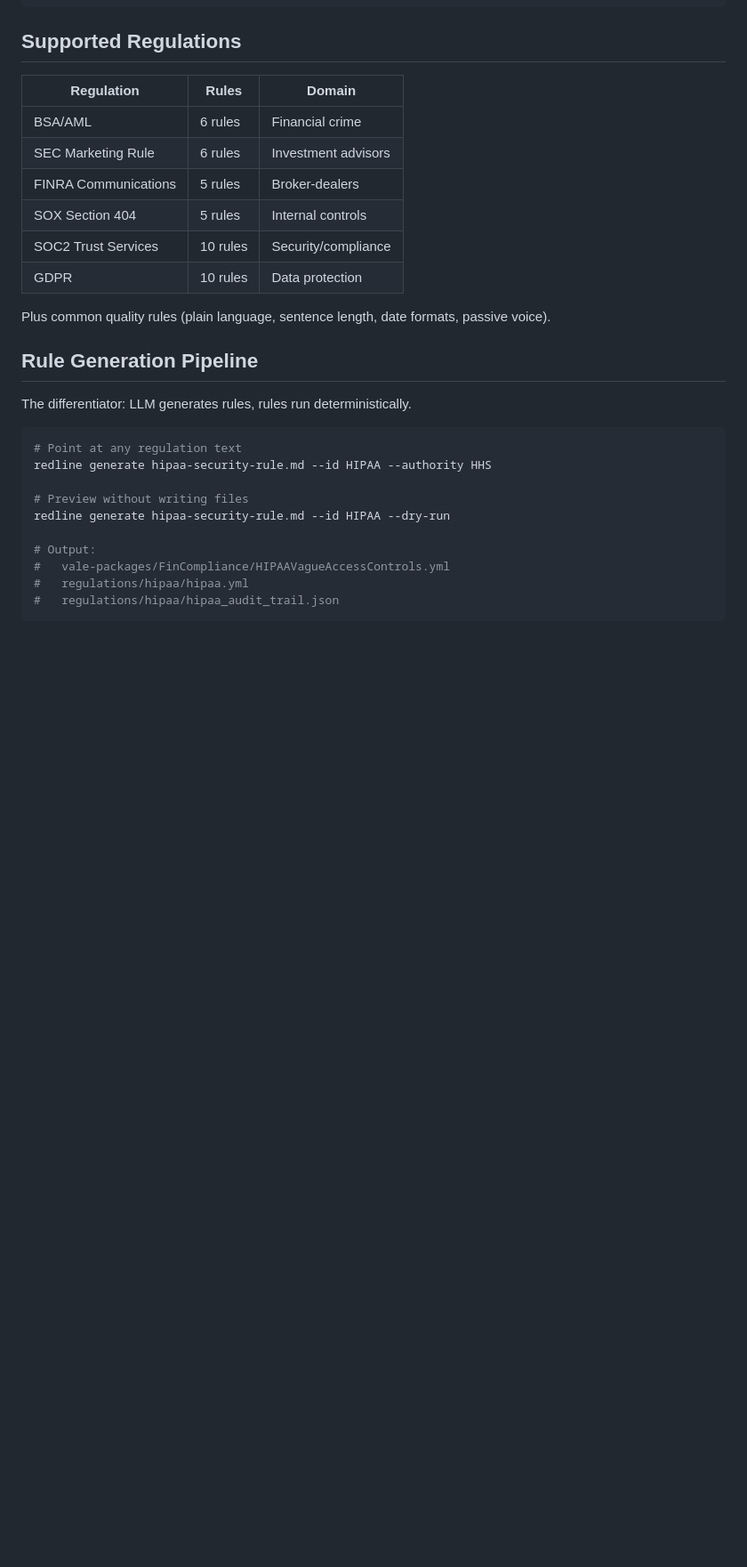
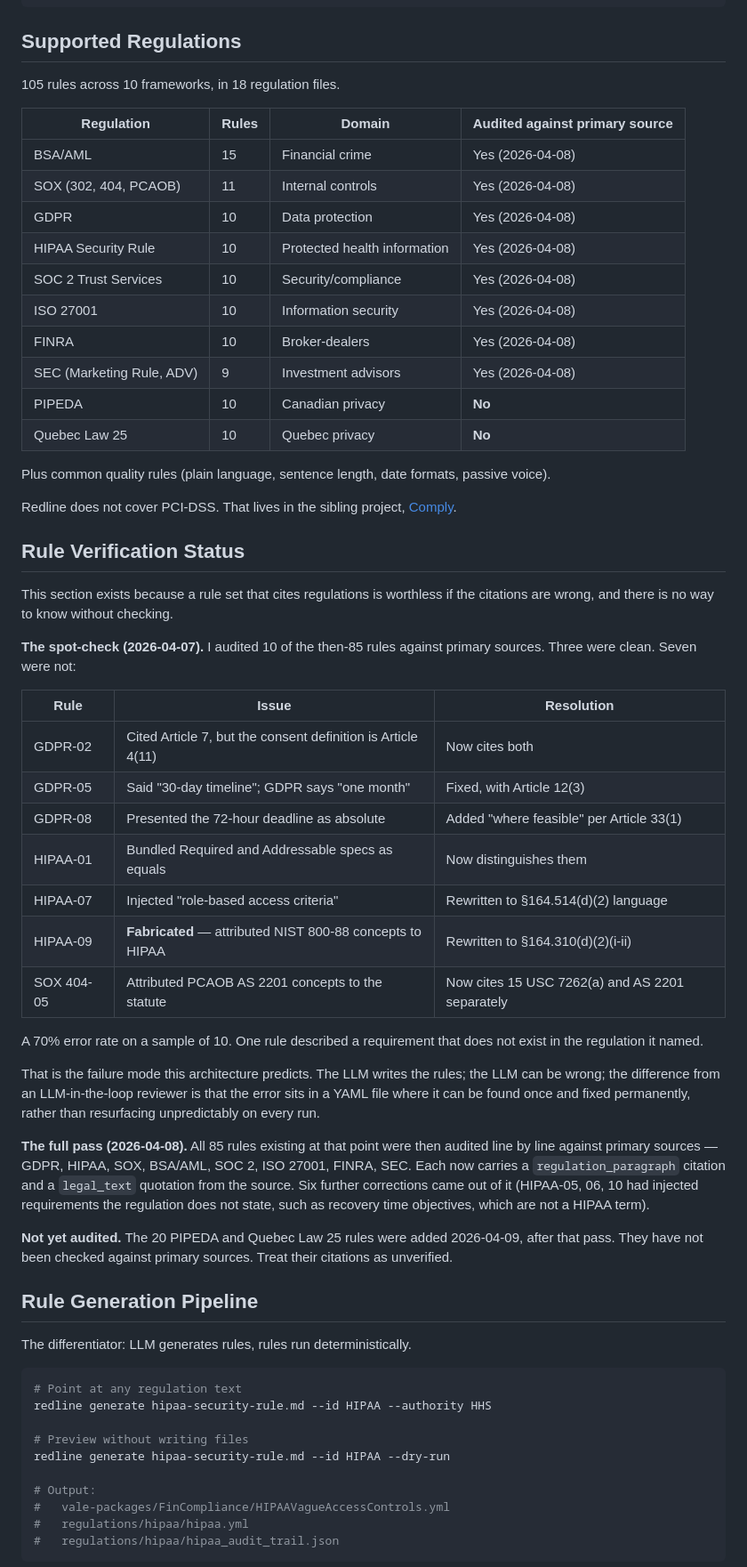
Before and after one commit to BipinRimal314/redline, a Markdown page: README.md, the part around one of its changes. Shown at 89% size. Rendered like a GitHub page; blank space fills up the shorter version.

Commit message:
docs: add rule verification status, correct coverage table
The README claimed 6 regulations and 42 rules. Actual coverage is 105
rules across 10 frameworks in 18 regulation files. Corrected the table
and the architecture tree.

Added a Rule Verification Status section recording what the self-audit
found: 10 of the then-85 rules spot-checked on 2026-04-07, 7 with
problems including one fabricated rule that attributed NIST 800-88
concepts to HIPAA. All 85 were then audited line by line against
primary sources on 2026-04-08.

The 20 PIPEDA and Quebec Law 25 rules added afterward have not been
through that pass, and the table now says so per framework rather than
letting the rule count imply uniform verification.

Also noted that Redline does not cover PCI-DSS; that is Comply.

Co-Authored-By: Claude Opus 5 <noreply@anthropic.com>

```diff
--- a/README.md
+++ b/README.md
@@ -53,16 +53,48 @@ redline init
 
 ## Supported Regulations
 
-| Regulation | Rules | Domain |
-|---|---|---|
-| BSA/AML | 6 rules | Financial crime |
-| SEC Marketing Rule | 6 rules | Investment advisors |
-| FINRA Communications | 5 rules | Broker-dealers |
-| SOX Section 404 | 5 rules | Internal controls |
-| SOC2 Trust Services | 10 rules | Security/compliance |
-| GDPR | 10 rules | Data protection |
+105 rules across 10 frameworks, in 18 regulation files.
+
+| Regulation | Rules | Domain | Audited against primary source |
+|---|---|---|---|
+| BSA/AML | 15 | Financial crime | Yes (2026-04-08) |
+| SOX (302, 404, PCAOB) | 11 | Internal controls | Yes (2026-04-08) |
+| GDPR | 10 | Data protection | Yes (2026-04-08) |
+| HIPAA Security Rule | 10 | Protected health information | Yes (2026-04-08) |
+| SOC 2 Trust Services | 10 | Security/compliance | Yes (2026-04-08) |
+| ISO 27001 | 10 | Information security | Yes (2026-04-08) |
+| FINRA | 10 | Broker-dealers | Yes (2026-04-08) |
+| SEC (Marketing Rule, ADV) | 9 | Investment advisors | Yes (2026-04-08) |
+| PIPEDA | 10 | Canadian privacy | **No** |
+| Quebec Law 25 | 10 | Quebec privacy | **No** |
 
 Plus common quality rules (plain language, sentence length, date formats, passive voice).
+
+Redline does not cover PCI-DSS. That lives in the sibling project, [Comply](https://github.com/BipinRimal314/comply).
+
+## Rule Verification Status
+
+This section exists because a rule set that cites regulations is worthless if the citations are wrong, and there is no way to know without checking.
+
+**The spot-check (2026-04-07).** I audited 10 of the then-85 rules against primary sources. Three were clean. Seven were not:
+
+| Rule | Issue | Resolution |
+|---|---|---|
+| GDPR-02 | Cited Article 7, but the consent definition is Article 4(11) | Now cites both |
+| GDPR-05 | Said "30-day timeline"; GDPR says "one month" | Fixed, with Article 12(3) |
+| GDPR-08 | Presented the 72-hour deadline as absolute | Added "where feasible" per Article 33(1) |
+| HIPAA-01 | Bundled Required and Addressable specs as equals | Now distinguishes them |
+| HIPAA-07 | Injected "role-based access criteria" | Rewritten to §164.514(d)(2) language |
+| HIPAA-09 | **Fabricated** — attributed NIST 800-88 concepts to HIPAA | Rewritten to §164.310(d)(2)(i-ii) |
+| SOX 404-05 | Attributed PCAOB AS 2201 concepts to the statute | Now cites 15 USC 7262(a) and AS 2201 separately |
+
+A 70% error rate on a sample of 10. One rule described a requirement that does not exist in the regulation it named.
+
+That is the failure mode this architecture predicts. The LLM writes the rules; the LLM can be wrong; the difference from an LLM-in-the-loop reviewer is that the error sits in a YAML file where it can be found once and fixed permanently, rather than resurfacing unpredictably on every run.
+
+**The full pass (2026-04-08).** All 85 rules existing at that point were then audited line by line against primary sources — GDPR, HIPAA, SOX, BSA/AML, SOC 2, ISO 27001, FINRA, SEC. Each now carries a `regulation_paragraph` citation and a `legal_text` quotation from the source. Six further corrections came out of it (HIPAA-05, 06, 10 had injected requirements the regulation does not state, such as recovery time objectives, which are not a HIPAA term).
+
+**Not yet audited.** The 20 PIPEDA and Quebec Law 25 rules were added 2026-04-09, after that pass. They have not been checked against primary sources. Treat their citations as unverified.
 
 ## Rule Generation Pipeline
 
```
Also changed, not shown: other parts of README.md (+12 -8 lines).
